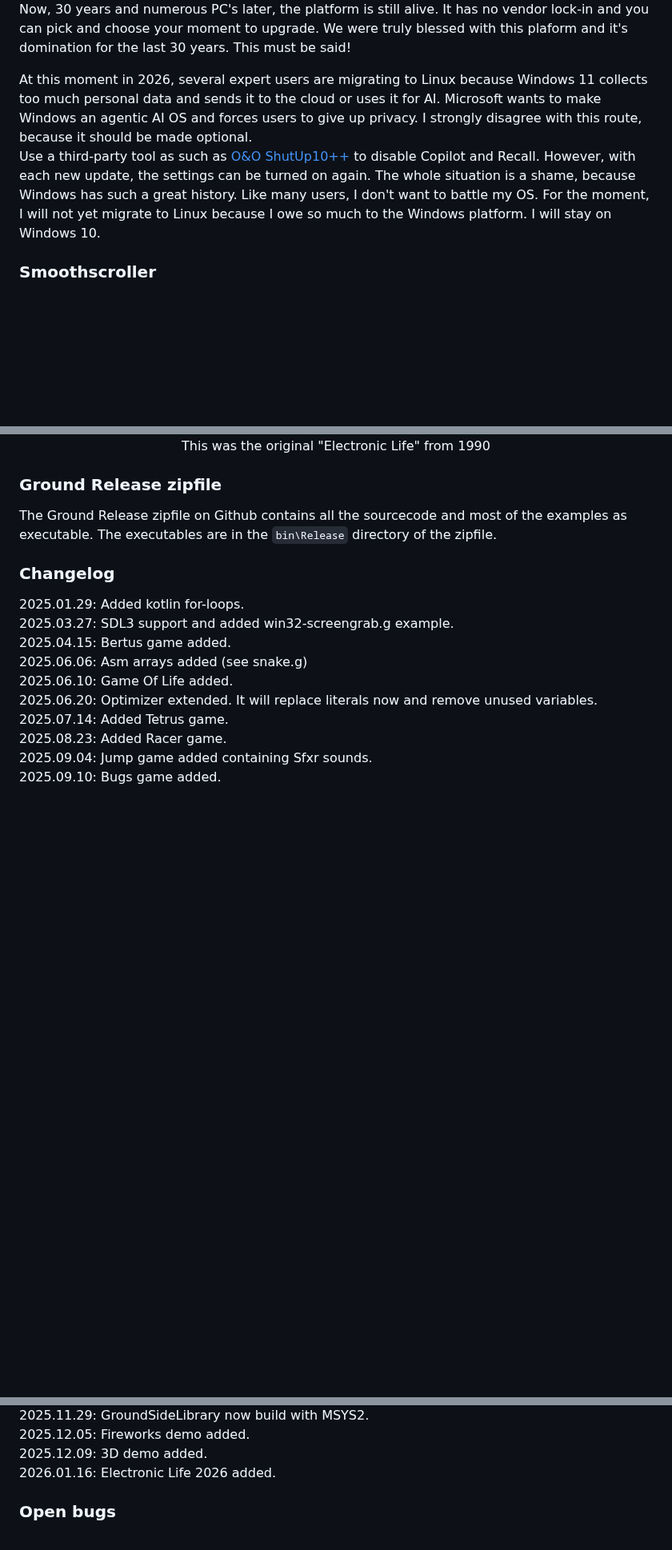
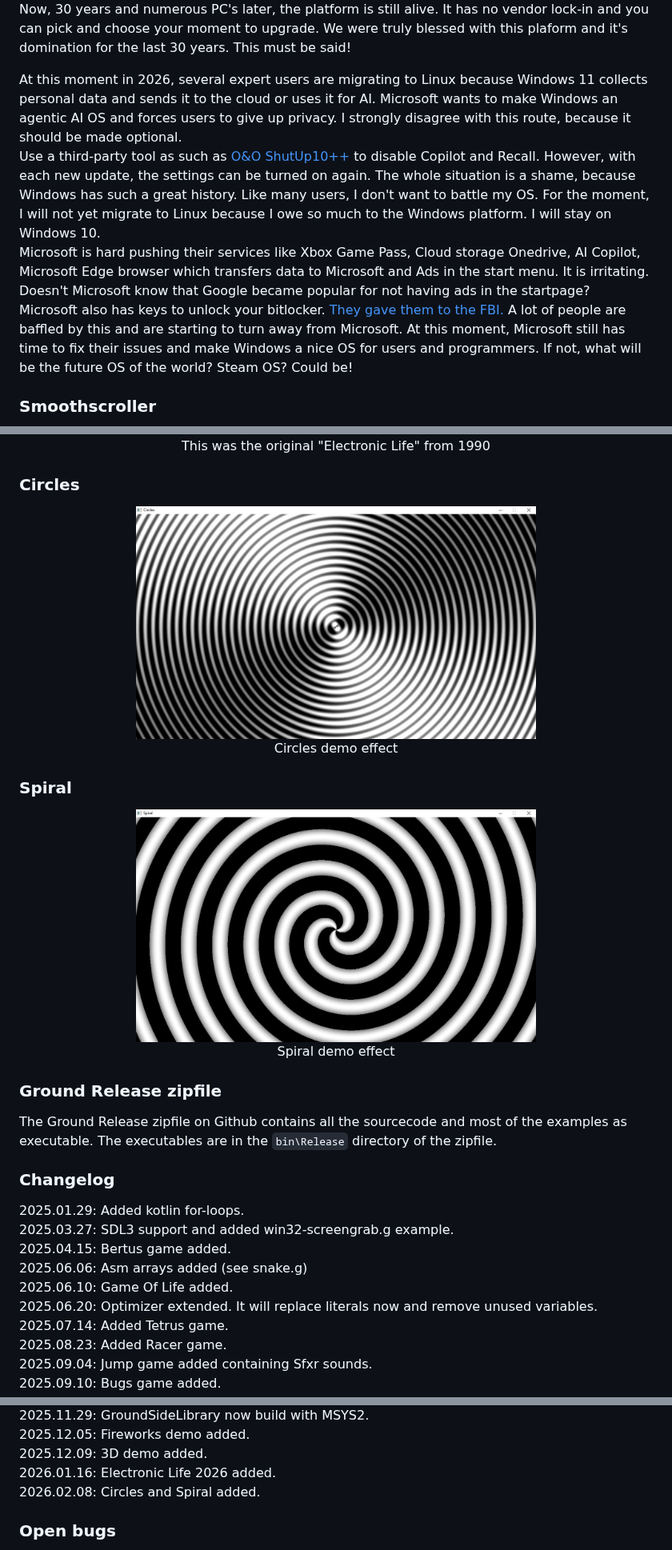
Before and after one commit to ReneOlsthoorn/Ground, a Markdown page: README.md, 3 parts joined by grey strips. Shown at 80% size. GitHub-like rendering; pictures changed too: Resources/Ground_Circles.jpg (added), Resources/Ground_Spiral.jpg (added); blank space fills up the shorter version.

Commit message:
Circles and Spiral added

```diff
--- a/README.md
+++ b/README.md
@@ -416,13 +420,18 @@ In 1994, I bought an `ESCOM 486DX2 66 MHz` PC with 420MB harddisk and 4MB memory
 PC's later, the platform is still alive. It has no vendor lock-in and you can pick and choose your moment to upgrade.
 We were truly blessed with this plaform and it's domination for the last 30 years. This must be said!
 
-At this moment in 2026, several expert users are migrating to Linux because Windows 11 collects too much personal data and sends
+At this moment in 2026, several expert users are migrating to Linux because Windows 11 collects personal data and sends
 it to the cloud or uses it for AI. Microsoft wants to make Windows an agentic AI OS and forces users to give up privacy.
 I strongly disagree with this route, because it should be made optional.
 Use a third-party tool as such as [O&O ShutUp10++](https://www.oo-software.com/en/shutup10) to disable Copilot and Recall. However,
 with each new update, the settings can be turned on again. The whole situation is a shame, because Windows has such a great history.
 Like many users, I don't want to battle my OS. For the moment, I will not yet migrate to Linux because I owe so much to
 the Windows platform. I will stay on Windows 10.
+Microsoft is hard pushing their services like Xbox Game Pass, Cloud storage Onedrive, AI Copilot, Microsoft Edge browser which transfers data to Microsoft and Ads in
+the start menu. It is irritating. Doesn't Microsoft know that Google became popular for not having ads in the startpage?
+Microsoft also has keys to unlock your bitlocker. [They gave them to the FBI.](https://www.forbes.com/sites/thomasbrewster/2026/01/22/microsoft-gave-fbi-keys-to-unlock-bitlocker-encrypted-data/)
+A lot of people are baffled by this and are starting to turn away from Microsoft. At this moment, Microsoft still has time to fix
+their issues and make Windows a nice OS for users and programmers. If not, what will be the future OS of the world? Steam OS? Could be!
 
 ### Smoothscroller
 <p align="center">
@@ -521,6 +530,16 @@ Electronic Life is back after 36 years!</p>
 <img src="https://github.com/ReneOlsthoorn/Ground/blob/master/Resources/Amiga_Electronic_Life.jpg?raw=true" width="350" /><br/>
 This was the original "Electronic Life" from 1990</p>
 
+### Circles
+<p align="center">
+<img src="https://github.com/ReneOlsthoorn/Ground/blob/master/Resources/Ground_Circles.jpg?raw=true" width="500" /><br/>
+Circles demo effect</p>
+
+### Spiral
+<p align="center">
+<img src="https://github.com/ReneOlsthoorn/Ground/blob/master/Resources/Ground_Spiral.jpg?raw=true" width="500" /><br/>
+Spiral demo effect</p>
+
 
 ### Ground Release zipfile
 The Ground Release zipfile on Github contains all the sourcecode and most of the examples as executable.
@@ -546,6 +565,7 @@ The executables are in the `bin\Release` directory of the zipfile.
 2025.12.05: Fireworks demo added.
 2025.12.09: 3D demo added.
 2026.01.16: Electronic Life 2026 added.
+2026.02.08: Circles and Spiral added.
 
 ### Open bugs
 2025.12.13: A string as instance variable has bad reference counting.
```
Also changed, not shown: other parts of README.md (+19 -15 lines), 10 other files.
